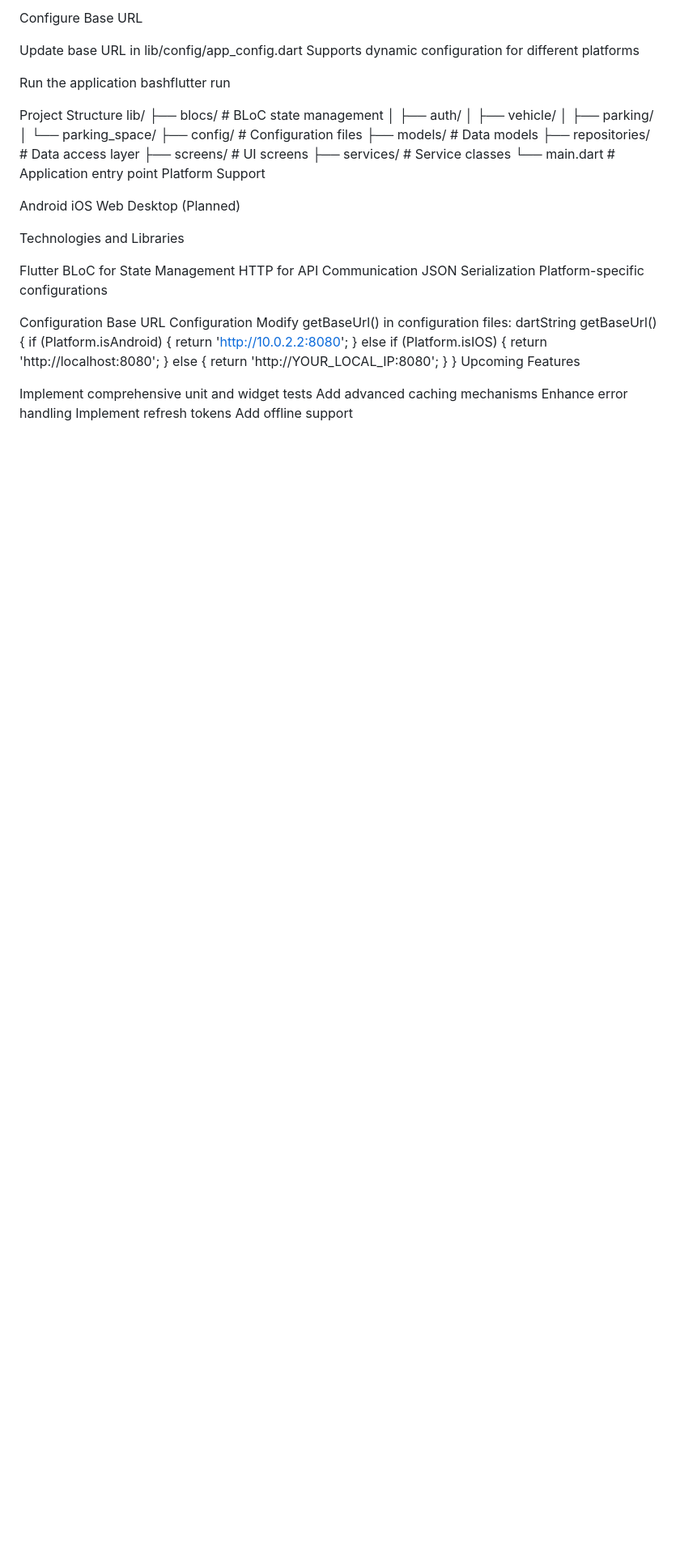
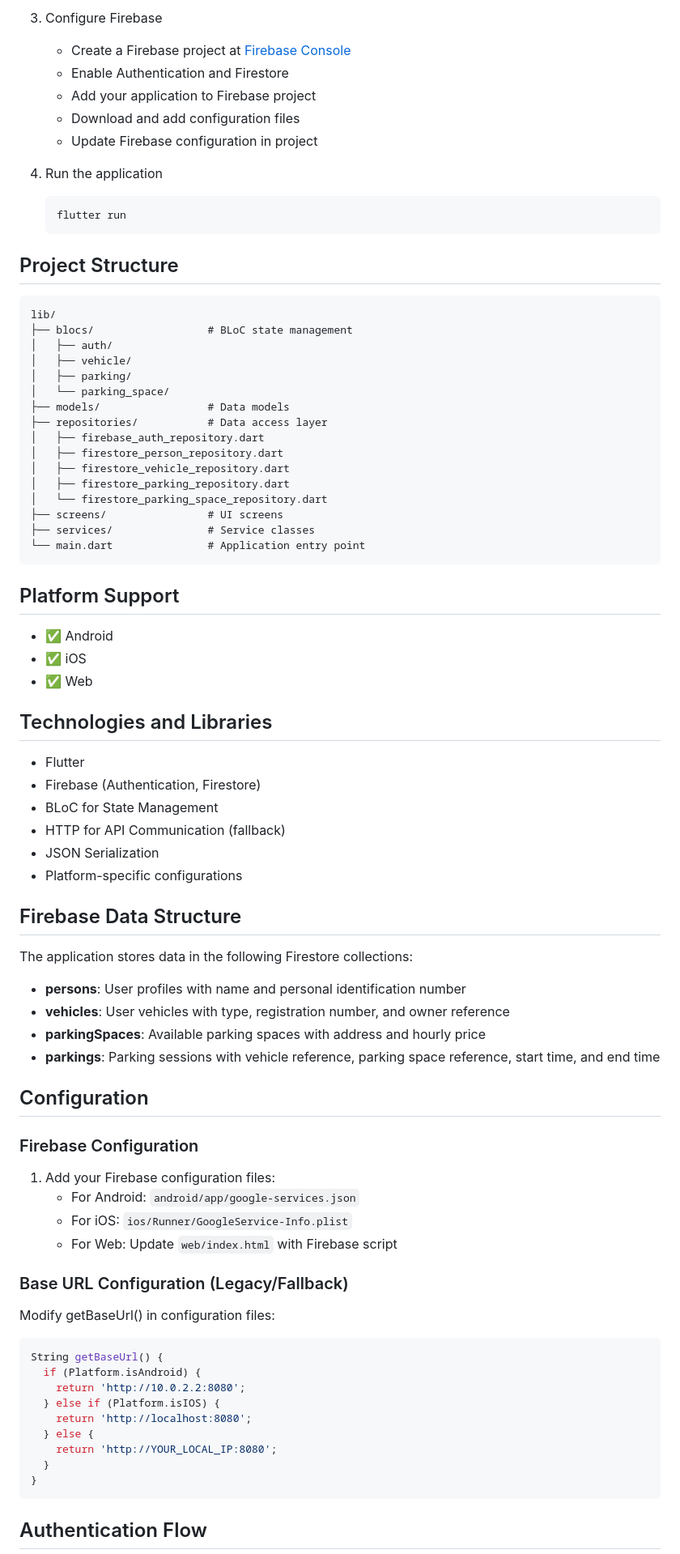
Before and after one commit to KatyaNichi/ParkeringsAppen, a Markdown page: README.md, the part around one of its changes. Shown at 81% size. Drawn GitHub-style; blank space fills up the shorter version.

````diff
--- a/README.md
+++ b/README.md
@@ -57,46 +68,73 @@ bashflutter pub get
 
-Configure Base URL
+3. Configure Firebase
+   - Create a Firebase project at [Firebase Console](https://console.firebase.google.com/)
+   - Enable Authentication and Firestore
+   - Add your application to Firebase project
+   - Download and add configuration files
+   - Update Firebase configuration in project
 
-Update base URL in lib/config/app_config.dart
-Supports dynamic configuration for different platforms
+4. Run the application
+   ```bash
+   flutter run
+   ```
 
+## Project Structure
 
-Run the application
-bashflutter run
-
-
-Project Structure
+```
 lib/
 ├── blocs/                  # BLoC state management
 │   ├── auth/
 │   ├── vehicle/
 │   ├── parking/
 │   └── parking_space/
-├── config/                 # Configuration files
 ├── models/                 # Data models
 ├── repositories/           # Data access layer
+│   ├── firebase_auth_repository.dart
+│   ├── firestore_person_repository.dart
+│   ├── firestore_vehicle_repository.dart
+│   ├── firestore_parking_repository.dart
+│   └── firestore_parking_space_repository.dart
 ├── screens/                # UI screens
 ├── services/               # Service classes
 └── main.dart               # Application entry point
-Platform Support
+```
 
- Android
- iOS
- Web
- Desktop (Planned)
+## Platform Support
 
-Technologies and Libraries
+- ✅ Android
+- ✅ iOS
+- ✅ Web
 
-Flutter
-BLoC for State Management
-HTTP for API Communication
-JSON Serialization
-Platform-specific configurations
+## Technologies and Libraries
 
-Configuration
-Base URL Configuration
+- Flutter
+- Firebase (Authentication, Firestore)
+- BLoC for State Management
+- HTTP for API Communication (fallback)
+- JSON Serialization
+- Platform-specific configurations
+
+## Firebase Data Structure
+
+The application stores data in the following Firestore collections:
+
+- **persons**: User profiles with name and personal identification number
+- **vehicles**: User vehicles with type, registration number, and owner reference
+- **parkingSpaces**: Available parking spaces with address and hourly price
+- **parkings**: Parking sessions with vehicle reference, parking space reference, start time, and end time
+
+## Configuration
+
+### Firebase Configuration
+1. Add your Firebase configuration files:
+   - For Android: `android/app/google-services.json`
+   - For iOS: `ios/Runner/GoogleService-Info.plist`
+   - For Web: Update `web/index.html` with Firebase script
+
+### Base URL Configuration (Legacy/Fallback)
 Modify getBaseUrl() in configuration files:
-dartString getBaseUrl() {
+```dart
+String getBaseUrl() {
   if (Platform.isAndroid) {
     return 'http://10.0.2.2:8080';
   } else if (Platform.isIOS) {
@@ -105,11 +143,7 @@ dartString getBaseUrl() {
     return 'http://YOUR_LOCAL_IP:8080';
   }
 }
-Upcoming Features
+```
 
- Implement comprehensive unit and widget tests
- Add advanced caching mechanisms
- Enhance error handling
- Implement refresh tokens
- Add offline support
+## Authentication Flow
 
````
Also changed, not shown: other parts of README.md (+56 -25 lines).
